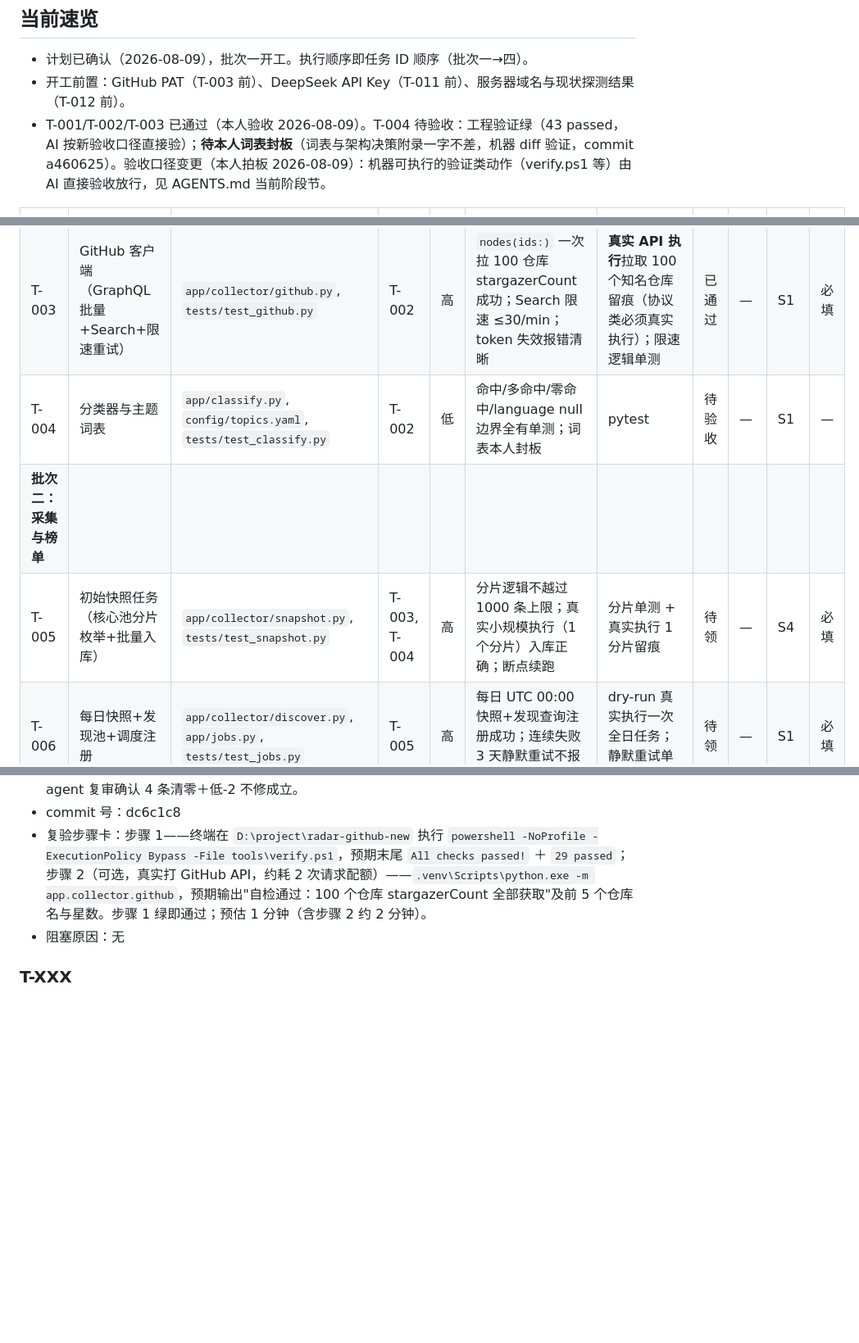
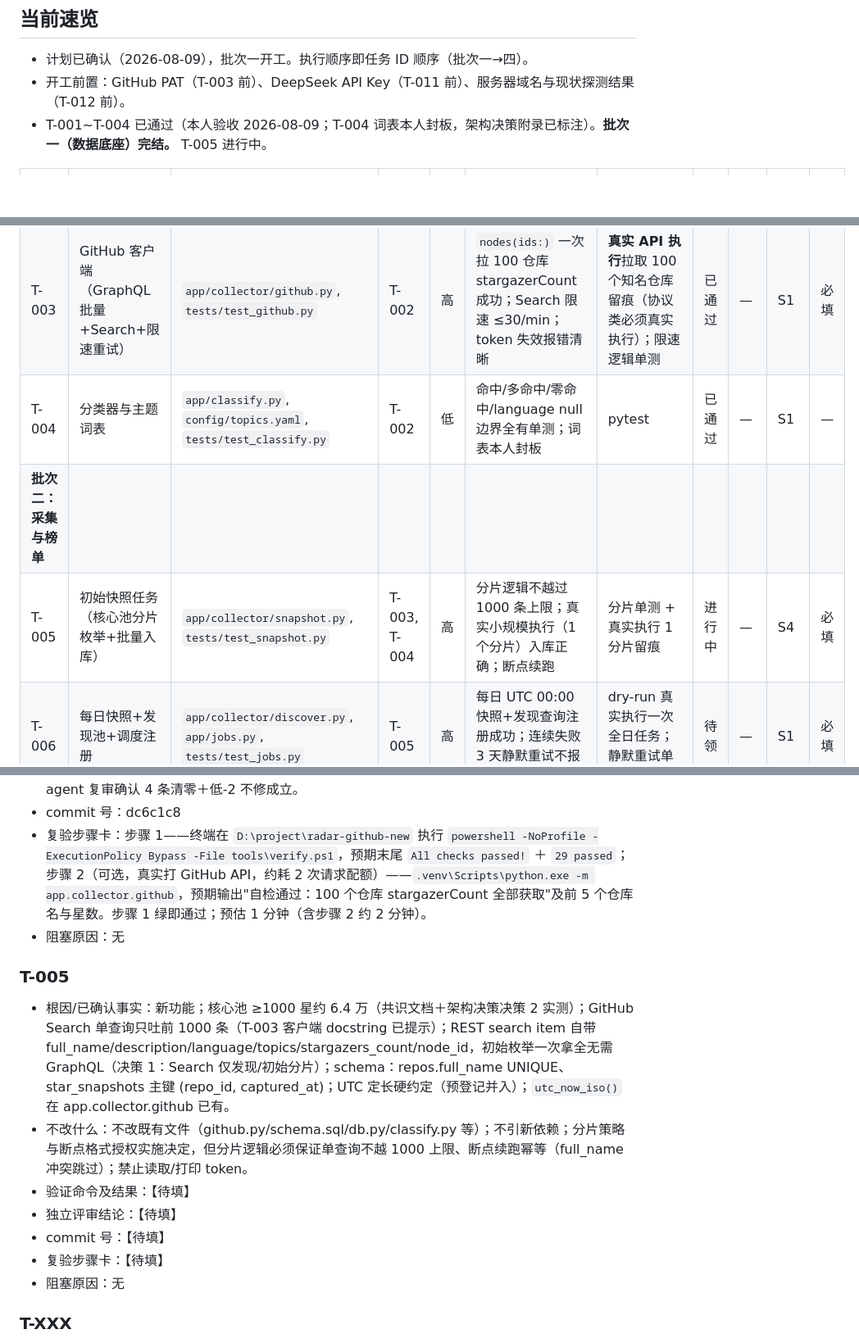
Before and after one commit to WENZIZZHENG/radar-github, a Markdown page: docs/sop/任务拆解表.md, 3 parts joined by grey strips. Shown at 82% size. GitHub-like rendering; blank space fills up the shorter version.

Commit message:
T-004 验收通过+词表封板落盘（架构决策附录标注）；批次一完结；T-005 领起详情卡建档

```diff
--- a/docs/sop/任务拆解表.md
+++ b/docs/sop/任务拆解表.md
@@ -7,7 +7,7 @@
 ## 当前速览
 - 计划已确认（2026-08-09），批次一开工。执行顺序即任务 ID 顺序（批次一→四）。
 - 开工前置：GitHub PAT（T-003 前）、DeepSeek API Key（T-011 前）、服务器域名与现状探测结果（T-012 前）。
-- T-001/T-002/T-003 已通过（本人验收 2026-08-09）。T-004 待验收：工程验证绿（43 passed，AI 按新验收口径直接验）；**待本人词表封板**（词表与架构决策附录一字不差，机器 diff 验证，commit a460625）。验收口径变更（本人拍板 2026-08-09）：机器可执行的验证类动作（verify.ps1 等）由 AI 直接验收放行，见 AGENTS.md 当前阶段节。
+- T-001~T-004 已通过（本人验收 2026-08-09；T-004 词表本人封板，架构决策附录已标注）。**批次一（数据底座）完结。** T-005 进行中。
 
 | 任务ID | 目标一句话 | 涉及文件 | 依赖 | 风险级 | 验收标准 | 验证方式 | 状态 | 打包组 | 关联需求 | 详情卡 |
 |--------|------------|----------|------|--------|----------|----------|------|--------|----------|--------|
@@ -15,9 +15,9 @@
 | T-001 | 项目骨架与统一验证入口 | `pyproject.toml`, `app/config.py`, `app/main.py`, `tests/test_smoke.py`, `tools/verify.ps1` | 无 | 低 | uvicorn 起服务首页返回 200；`tools/verify.ps1` 一次跑绿（lint+pytest） | 真实起服务访问；verify 脚本执行 | 已通过 | — | 全部 | — |
 | T-002 | SQLite schema 与连接层 | `app/schema.sql`, `app/db.py` | T-001 | 高 | 建表幂等（重复执行不炸）；WAL 开启；五个表+索引齐全 | pytest 对真实 sqlite 文件执行建表与读写 | 已通过 | — | 全部 | 必填 |
 | T-003 | GitHub 客户端（GraphQL 批量+Search+限速重试） | `app/collector/github.py`, `tests/test_github.py` | T-002 | 高 | `nodes(ids:)` 一次拉 100 仓库 stargazerCount 成功；Search 限速 ≤30/min；token 失效报错清晰 | **真实 API 执行**拉取 100 个知名仓库留痕（协议类必须真实执行）；限速逻辑单测 | 已通过 | — | S1 | 必填 |
-| T-004 | 分类器与主题词表 | `app/classify.py`, `config/topics.yaml`, `tests/test_classify.py` | T-002 | 低 | 命中/多命中/零命中/language null 边界全有单测；词表本人封板 | pytest | 待验收 | — | S1 | — |
+| T-004 | 分类器与主题词表 | `app/classify.py`, `config/topics.yaml`, `tests/test_classify.py` | T-002 | 低 | 命中/多命中/零命中/language null 边界全有单测；词表本人封板 | pytest | 已通过 | — | S1 | — |
 | **批次二：采集与榜单** ||||||||||
-| T-005 | 初始快照任务（核心池分片枚举+批量入库） | `app/collector/snapshot.py`, `tests/test_snapshot.py` | T-003, T-004 | 高 | 分片逻辑不越过 1000 条上限；真实小规模执行（1 个分片）入库正确；断点续跑 | 分片单测 + 真实执行 1 分片留痕 | 待领 | — | S4 | 必填 |
+| T-005 | 初始快照任务（核心池分片枚举+批量入库） | `app/collector/snapshot.py`, `tests/test_snapshot.py` | T-003, T-004 | 高 | 分片逻辑不越过 1000 条上限；真实小规模执行（1 个分片）入库正确；断点续跑 | 分片单测 + 真实执行 1 分片留痕 | 进行中 | — | S4 | 必填 |
 | T-006 | 每日快照+发现池+调度注册 | `app/collector/discover.py`, `app/jobs.py`, `tests/test_jobs.py` | T-005 | 高 | 每日 UTC 00:00 快照+发现查询注册成功；连续失败 3 天静默重试不报警；任务日志可查 | dry-run 真实执行一次全日任务；静默重试单测 | 待领 | — | S1 | 必填 |
 | T-007 | 榜单计算 SQL（周/季/总星三口径） | `app/report.py`, `tests/test_report.py` | T-006 | 高 | 滑动窗口/首周缺席/负增量沉底/dead 剔除四种口径单测全覆盖；Top N 不足按实际 | 单测 + 对真实库执行一次完整榜单 SQL（SQL 类必须真实执行） | 待领 | — | S1, S3 | 必填 |
 | **批次三：页面与交互** ||||||||||
@@ -58,6 +58,15 @@
 - 复验步骤卡：步骤 1——终端在 `D:\project\radar-github-new` 执行 `powershell -NoProfile -ExecutionPolicy Bypass -File tools\verify.ps1`，预期末尾 `All checks passed!` ＋ `29 passed`；步骤 2（可选，真实打 GitHub API，约耗 2 次请求配额）——`.venv\Scripts\python.exe -m app.collector.github`，预期输出"自检通过：100 个仓库 stargazerCount 全部获取"及前 5 个仓库名与星数。步骤 1 绿即通过；预估 1 分钟（含步骤 2 约 2 分钟）。
 - 阻塞原因：无
 
+### T-005
+- 根因/已确认事实：新功能；核心池 ≥1000 星约 6.4 万（共识文档＋架构决策决策 2 实测）；GitHub Search 单查询只吐前 1000 条（T-003 客户端 docstring 已提示）；REST search item 自带 full_name/description/language/topics/stargazers_count/node_id，初始枚举一次拿全无需 GraphQL（决策 1：Search 仅发现/初始分片）；schema：repos.full_name UNIQUE、star_snapshots 主键 (repo_id, captured_at)；UTC 定长硬约定（预登记并入）；`utc_now_iso()` 在 app.collector.github 已有。
+- 不改什么：不改既有文件（github.py/schema.sql/db.py/classify.py 等）；不引新依赖；分片策略与断点格式授权实施决定，但分片逻辑必须保证单查询不越 1000 上限、断点续跑幂等（full_name 冲突跳过）；禁止读取/打印 token。
+- 验证命令及结果：【待填】
+- 独立评审结论：【待填】
+- commit 号：【待填】
+- 复验步骤卡：【待填】
+- 阻塞原因：无
+
 ### T-XXX
 - 根因/已确认事实：【修复类必填，钉到 文件:行号】
 - 不改什么：【边界约束】
```
Also changed, not shown: docs/sop/架构决策记录.md (+3 -1 lines).
